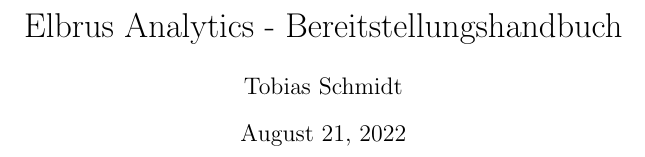
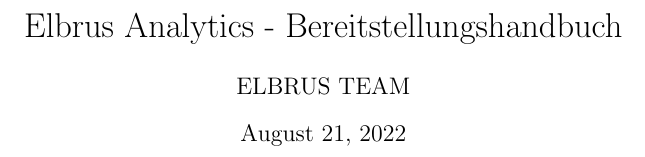
Before and after one commit to Elbrus-Analytics/deployment-guide, a LaTeX document (document.tex): part of page 1 of 36, cut so that both start at the same text. Compiled offline with pdfLaTeX.

Commit message:
changed author, adapted env vars api

```diff
--- a/document.tex
+++ b/document.tex
@@ -60,7 +60,7 @@
 
 \begin{document}
 	\title{Elbrus Analytics - Bereitstellungshandbuch}
-	\author{Tobias Schmidt}
+	\author{ELBRUS TEAM}
 	\date{\today}
 	\maketitle
 	\newpage
```
Also changed, not shown: document.pdf, 2 other files.
